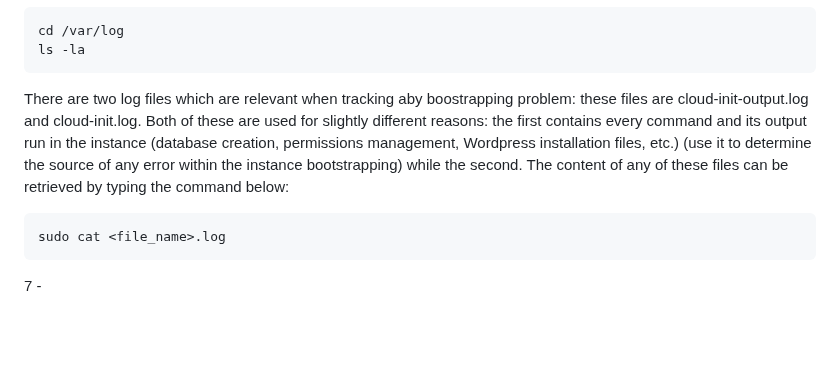
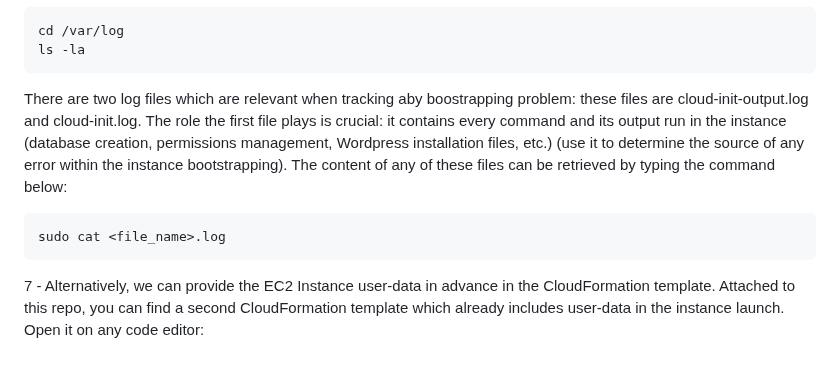
Before and after one commit to bmestref/AWS-SAA-Projects, a Markdown page: EC2/BootstrappingWordpressInstallation/project_guide.md, the part around the change. Drawn GitHub-style; blank space fills up the shorter version.

````diff
--- a/EC2/BootstrappingWordpressInstallation/project_guide.md
+++ b/EC2/BootstrappingWordpressInstallation/project_guide.md
@@ -29,10 +29,10 @@ This will get the Metadata of the instance. The 169.254.169.254 is the Metadata
 cd /var/log
 ls -la
 ```
-There are two log files which are relevant when tracking aby boostrapping problem: these files are cloud-init-output.log and cloud-init.log. Both of these are used for slightly different reasons: the first contains every command and its output run in the instance (database creation, permissions management, Wordpress installation files, etc.) (use it to determine the source of any error within the instance bootstrapping) while the second. The content of any of these files can be retrieved by typing the command below:<br/>
+There are two log files which are relevant when tracking aby boostrapping problem: these files are cloud-init-output.log and cloud-init.log. The role the first file plays is crucial: it contains every command and its output run in the instance (database creation, permissions management, Wordpress installation files, etc.) (use it to determine the source of any error within the instance bootstrapping). The content of any of these files can be retrieved by typing the command below:<br/>
 
 ```
 sudo cat <file_name>.log
 ```
 
-7 -
+7 - Alternatively, we can provide the EC2 Instance user-data in advance in the CloudFormation template. Attached to this repo, you can find a second CloudFormation template which already includes user-data in the instance launch. Open it on any code editor: <br/>
````
